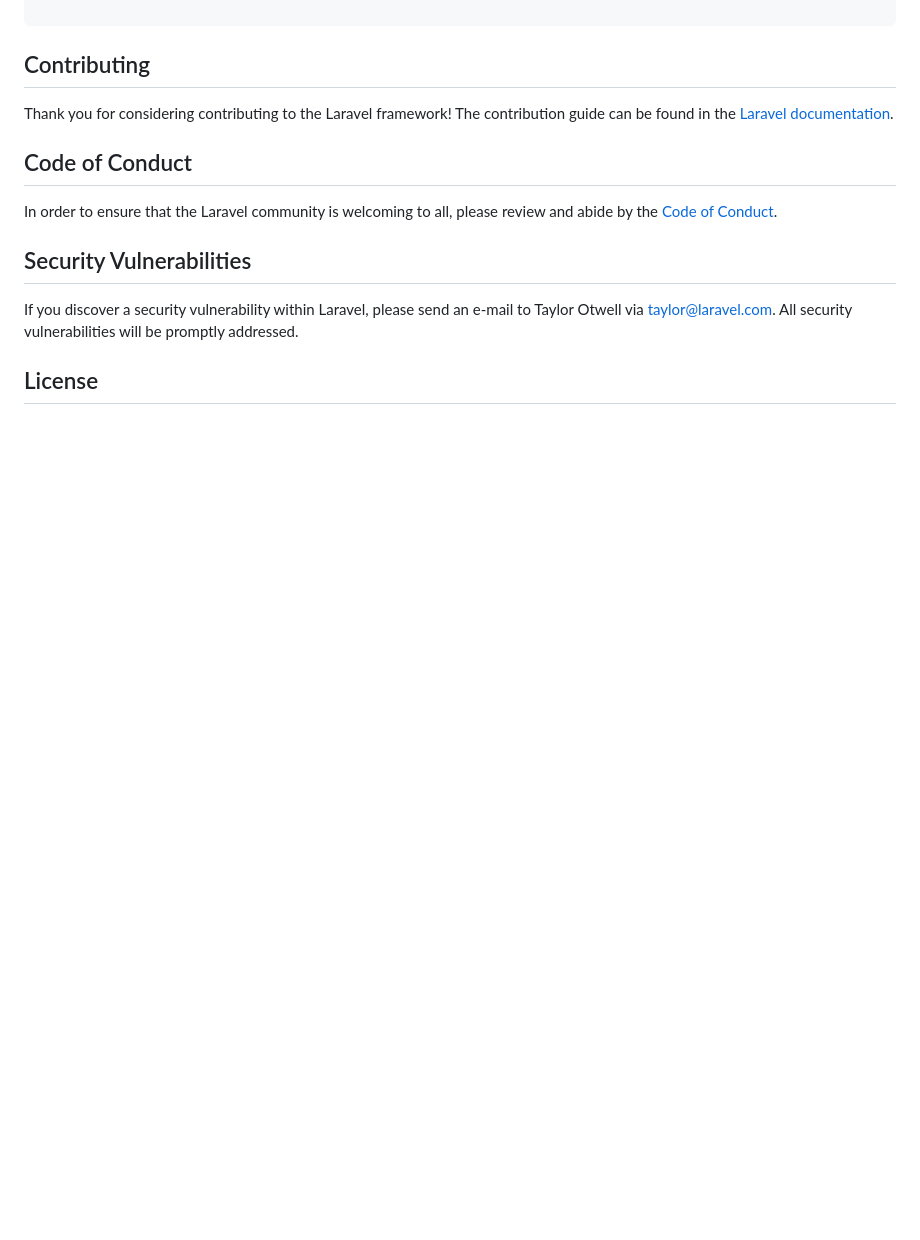
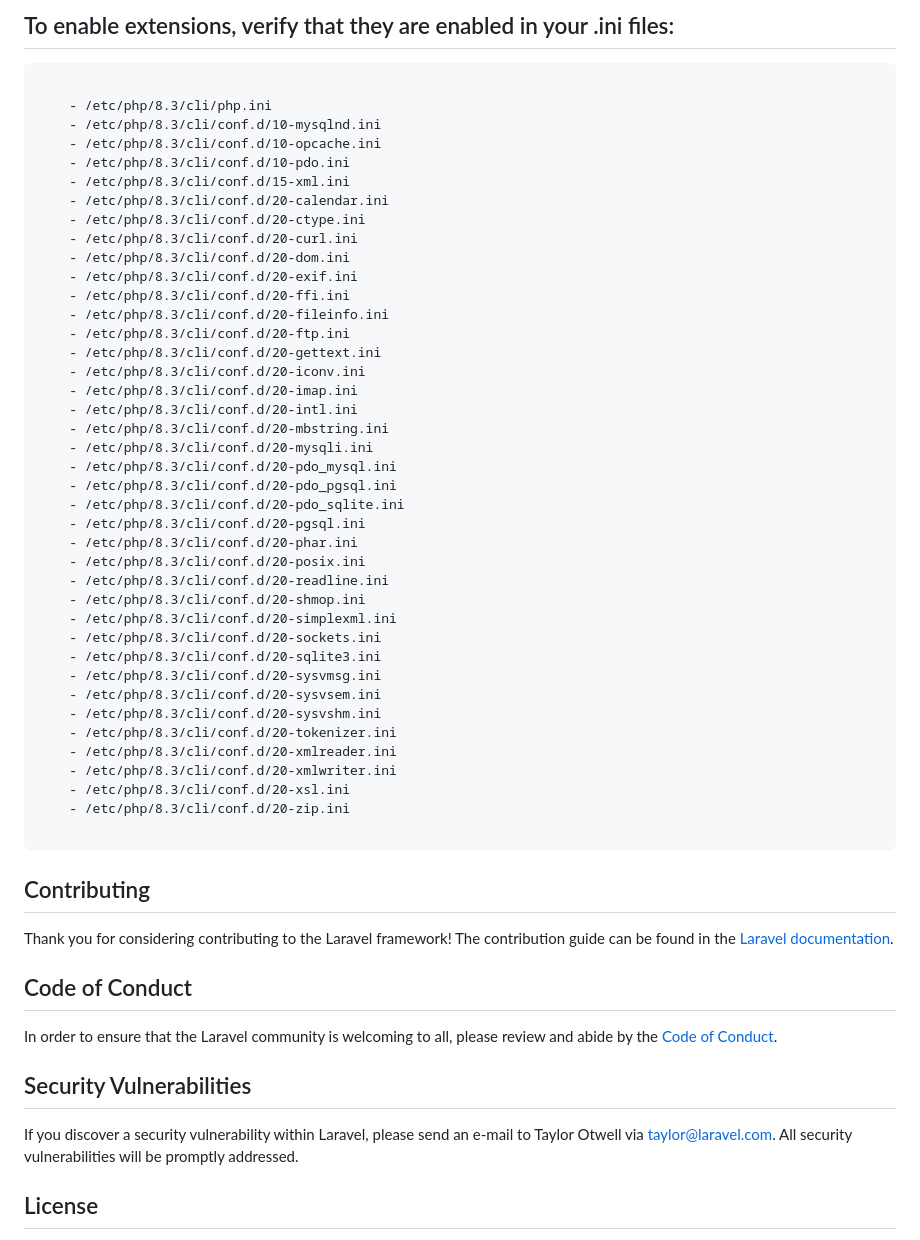
Before and after one commit to abdulsalamamtech/laravel-filament-app, a Markdown page: README.md, the part around one of its changes. Rendered like a GitHub page; blank space fills up the shorter version.

````diff
--- a/README.md
+++ b/README.md
@@ -176,3 +220,49 @@ The filament automatically use the table name and model attributes
+## To enable extensions, verify that they are enabled in your .ini files:
+
+```cli
+
+    - /etc/php/8.3/cli/php.ini
+    - /etc/php/8.3/cli/conf.d/10-mysqlnd.ini
+    - /etc/php/8.3/cli/conf.d/10-opcache.ini
+    - /etc/php/8.3/cli/conf.d/10-pdo.ini
+    - /etc/php/8.3/cli/conf.d/15-xml.ini
+    - /etc/php/8.3/cli/conf.d/20-calendar.ini
+    - /etc/php/8.3/cli/conf.d/20-ctype.ini
+    - /etc/php/8.3/cli/conf.d/20-curl.ini
+    - /etc/php/8.3/cli/conf.d/20-dom.ini
+    - /etc/php/8.3/cli/conf.d/20-exif.ini
+    - /etc/php/8.3/cli/conf.d/20-ffi.ini
+    - /etc/php/8.3/cli/conf.d/20-fileinfo.ini
+    - /etc/php/8.3/cli/conf.d/20-ftp.ini
+    - /etc/php/8.3/cli/conf.d/20-gettext.ini
+    - /etc/php/8.3/cli/conf.d/20-iconv.ini
+    - /etc/php/8.3/cli/conf.d/20-imap.ini
+    - /etc/php/8.3/cli/conf.d/20-intl.ini
+    - /etc/php/8.3/cli/conf.d/20-mbstring.ini
+    - /etc/php/8.3/cli/conf.d/20-mysqli.ini
+    - /etc/php/8.3/cli/conf.d/20-pdo_mysql.ini
+    - /etc/php/8.3/cli/conf.d/20-pdo_pgsql.ini
+    - /etc/php/8.3/cli/conf.d/20-pdo_sqlite.ini
+    - /etc/php/8.3/cli/conf.d/20-pgsql.ini
+    - /etc/php/8.3/cli/conf.d/20-phar.ini
+    - /etc/php/8.3/cli/conf.d/20-posix.ini
+    - /etc/php/8.3/cli/conf.d/20-readline.ini
+    - /etc/php/8.3/cli/conf.d/20-shmop.ini
+    - /etc/php/8.3/cli/conf.d/20-simplexml.ini
+    - /etc/php/8.3/cli/conf.d/20-sockets.ini
+    - /etc/php/8.3/cli/conf.d/20-sqlite3.ini
+    - /etc/php/8.3/cli/conf.d/20-sysvmsg.ini
+    - /etc/php/8.3/cli/conf.d/20-sysvsem.ini
+    - /etc/php/8.3/cli/conf.d/20-sysvshm.ini
+    - /etc/php/8.3/cli/conf.d/20-tokenizer.ini
+    - /etc/php/8.3/cli/conf.d/20-xmlreader.ini
+    - /etc/php/8.3/cli/conf.d/20-xmlwriter.ini
+    - /etc/php/8.3/cli/conf.d/20-xsl.ini
+    - /etc/php/8.3/cli/conf.d/20-zip.ini
+
+```
+
+
 ## Contributing
 
 Thank you for considering contributing to the Laravel framework! The contribution guide can be found in the [Laravel documentation](https://laravel.com/docs/contributions).
````
Also changed, not shown: other parts of README.md (+44 -0 lines).
